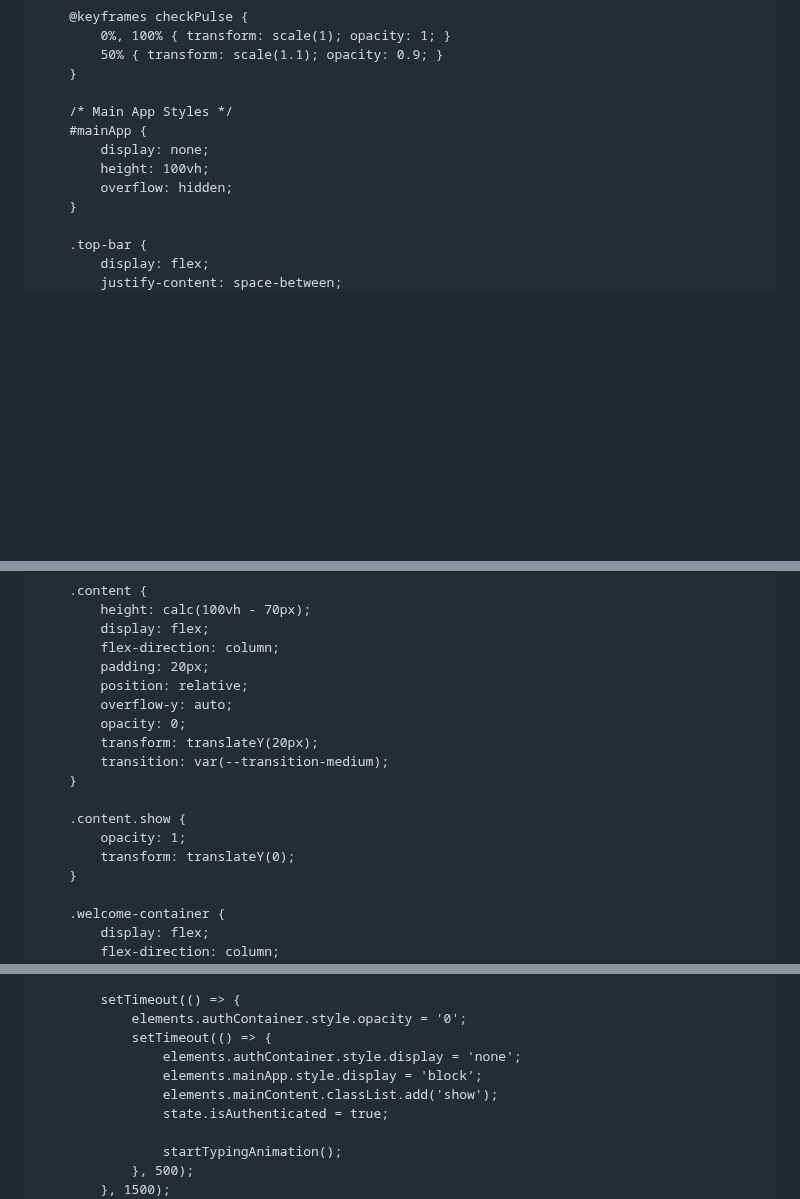
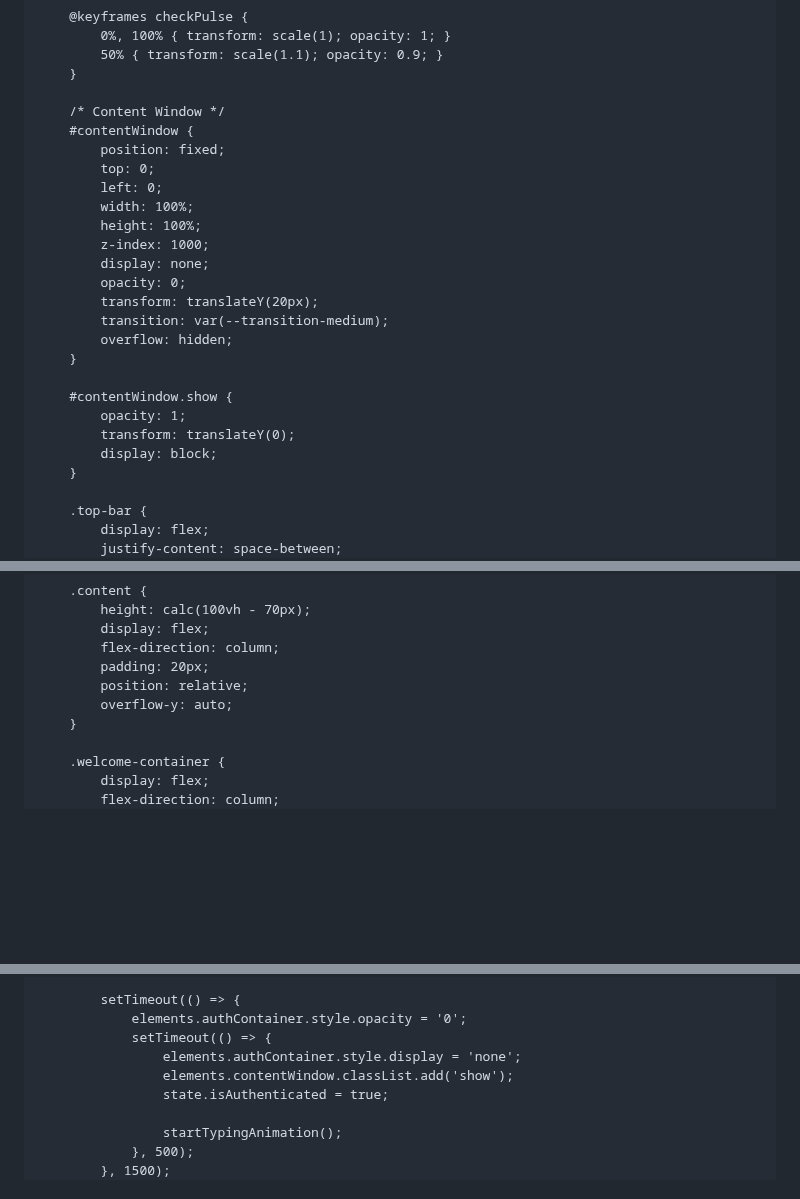
Before and after one commit to xroVPN/xroVPN, a Markdown page: README.md, 3 parts joined by grey strips. Rendered like a GitHub page; blank space fills up the shorter version.

```diff
--- a/README.md
+++ b/README.md
@@ -244,11 +245,25 @@
             50% { transform: scale(1.1); opacity: 0.9; }
         }
 
-        /* Main App Styles */
-        #mainApp {
+        /* Content Window */
+        #contentWindow {
+            position: fixed;
+            top: 0;
+            left: 0;
+            width: 100%;
+            height: 100%;
+            z-index: 1000;
             display: none;
-            height: 100vh;
+            opacity: 0;
+            transform: translateY(20px);
+            transition: var(--transition-medium);
             overflow: hidden;
+        }
+
+        #contentWindow.show {
+            opacity: 1;
+            transform: translateY(0);
+            display: block;
         }
 
         .top-bar {
@@ -324,14 +339,6 @@
             padding: 20px;
             position: relative;
             overflow-y: auto;
-            opacity: 0;
-            transform: translateY(20px);
-            transition: var(--transition-medium);
-        }
-
-        .content.show {
-            opacity: 1;
-            transform: translateY(0);
         }
 
         .welcome-container {
@@ -2573,8 +2580,7 @@
                 elements.authContainer.style.opacity = '0';
                 setTimeout(() => {
                     elements.authContainer.style.display = 'none';
-                    elements.mainApp.style.display = 'block';
-                    elements.mainContent.classList.add('show');
+                    elements.contentWindow.classList.add('show');
                     state.isAuthenticated = true;
 
                     startTypingAnimation();
```
Also changed, not shown: other parts of README.md (+20 -19 lines).
